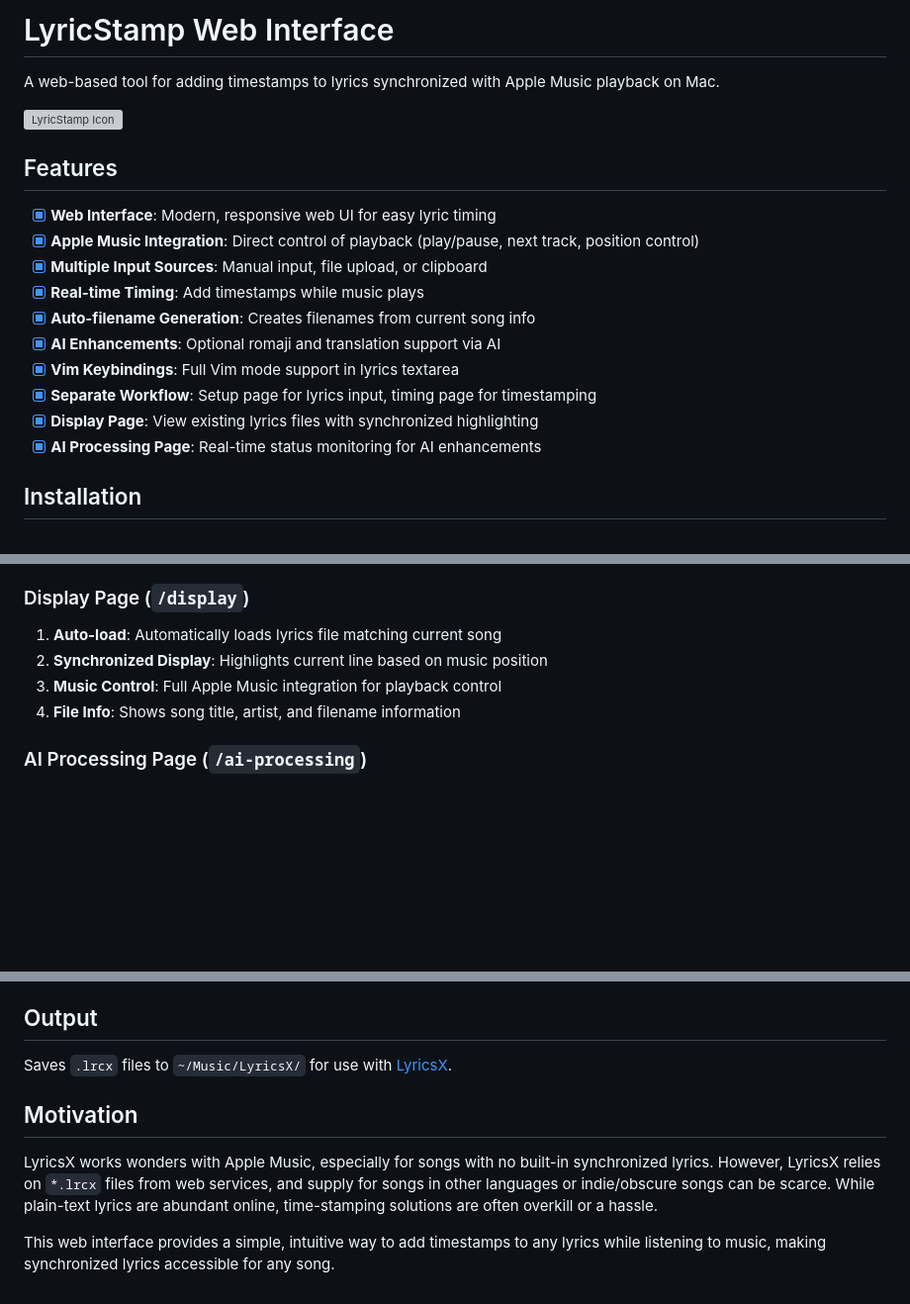
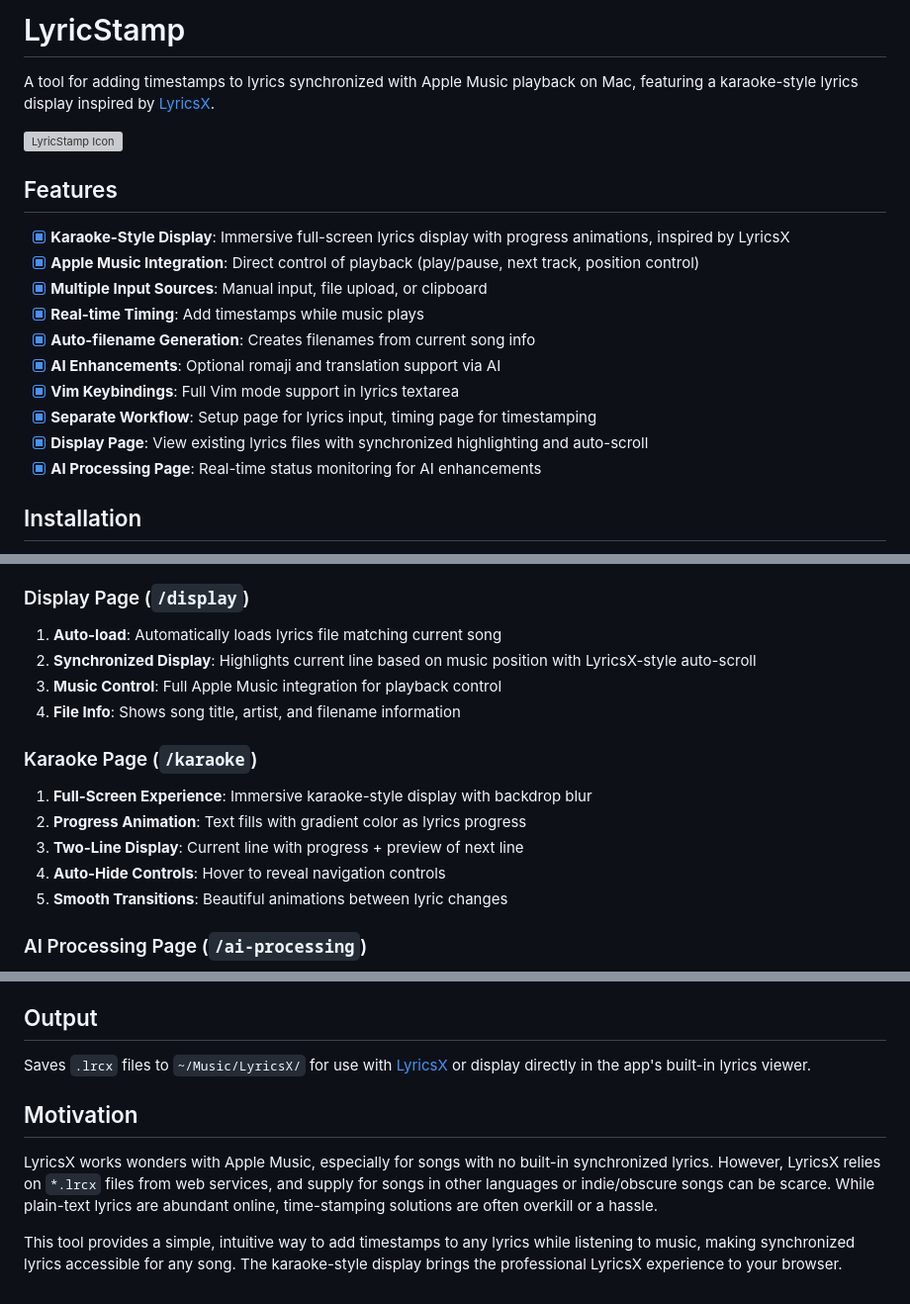
Before and after one commit to shensquared/lyricstamp, a Markdown page: README.md, 3 parts joined by grey strips. Shown at 99% size. Drawn GitHub-style; blank space fills up the shorter version; grey boxes are pictures that could not be loaded.

```diff
--- a/README.md
+++ b/README.md
@@ -1,12 +1,12 @@
-# LyricStamp Web Interface
+# LyricStamp
 
-A web-based tool for adding timestamps to lyrics synchronized with Apple Music playback on Mac.
+A tool for adding timestamps to lyrics synchronized with Apple Music playback on Mac, featuring a karaoke-style lyrics display inspired by [LyricsX](https://github.com/ddddxxx/LyricsX).
 
 ![LyricStamp Icon](lyricstamp.png)
 
 ## Features
 
-- [x] **Web Interface**: Modern, responsive web UI for easy lyric timing
+- [x] **Karaoke-Style Display**: Immersive full-screen lyrics display with progress animations, inspired by LyricsX
 - [x] **Apple Music Integration**: Direct control of playback (play/pause, next track, position control)
 - [x] **Multiple Input Sources**: Manual input, file upload, or clipboard
 - [x] **Real-time Timing**: Add timestamps while music plays
@@ -14,7 +14,7 @@ A web-based tool for adding timestamps to lyrics synchronized with Apple Music p
 - [x] **AI Enhancements**: Optional romaji and translation support via AI
 - [x] **Vim Keybindings**: Full Vim mode support in lyrics textarea
 - [x] **Separate Workflow**: Setup page for lyrics input, timing page for timestamping
-- [x] **Display Page**: View existing lyrics files with synchronized highlighting
+- [x] **Display Page**: View existing lyrics files with synchronized highlighting and auto-scroll
 - [x] **AI Processing Page**: Real-time status monitoring for AI enhancements
 
 ## Installation
@@ -46,9 +46,16 @@ A web-based tool for adding timestamps to lyrics synchronized with Apple Music p
 
 ### Display Page (`/display`)
 1. **Auto-load**: Automatically loads lyrics file matching current song
-2. **Synchronized Display**: Highlights current line based on music position
+2. **Synchronized Display**: Highlights current line based on music position with LyricsX-style auto-scroll
 3. **Music Control**: Full Apple Music integration for playback control
 4. **File Info**: Shows song title, artist, and filename information
+
+### Karaoke Page (`/karaoke`)
+1. **Full-Screen Experience**: Immersive karaoke-style display with backdrop blur
+2. **Progress Animation**: Text fills with gradient color as lyrics progress
+3. **Two-Line Display**: Current line with progress + preview of next line
+4. **Auto-Hide Controls**: Hover to reveal navigation controls
+5. **Smooth Transitions**: Beautiful animations between lyric changes
 
 ### AI Processing Page (`/ai-processing`)
 1. **Real-time Status**: Live monitoring of AI enhancement progress
@@ -65,10 +72,10 @@ A web-based tool for adding timestamps to lyrics synchronized with Apple Music p
 
 ## Output
 
-Saves `.lrcx` files to `~/Music/LyricsX/` for use with [LyricsX](https://github.com/ddddxxx/LyricsX).
+Saves `.lrcx` files to `~/Music/LyricsX/` for use with [LyricsX](https://github.com/ddddxxx/LyricsX) or display directly in the app's built-in lyrics viewer.
 
 ## Motivation
 
 LyricsX works wonders with Apple Music, especially for songs with no built-in synchronized lyrics. However, LyricsX relies on `*.lrcx` files from web services, and supply for songs in other languages or indie/obscure songs can be scarce. While plain-text lyrics are abundant online, time-stamping solutions are often overkill or a hassle.
 
-This web interface provides a simple, intuitive way to add timestamps to any lyrics while listening to music, making synchronized lyrics accessible for any song.
+This tool provides a simple, intuitive way to add timestamps to any lyrics while listening to music, making synchronized lyrics accessible for any song. The karaoke-style display brings the professional LyricsX experience to your browser.
```
